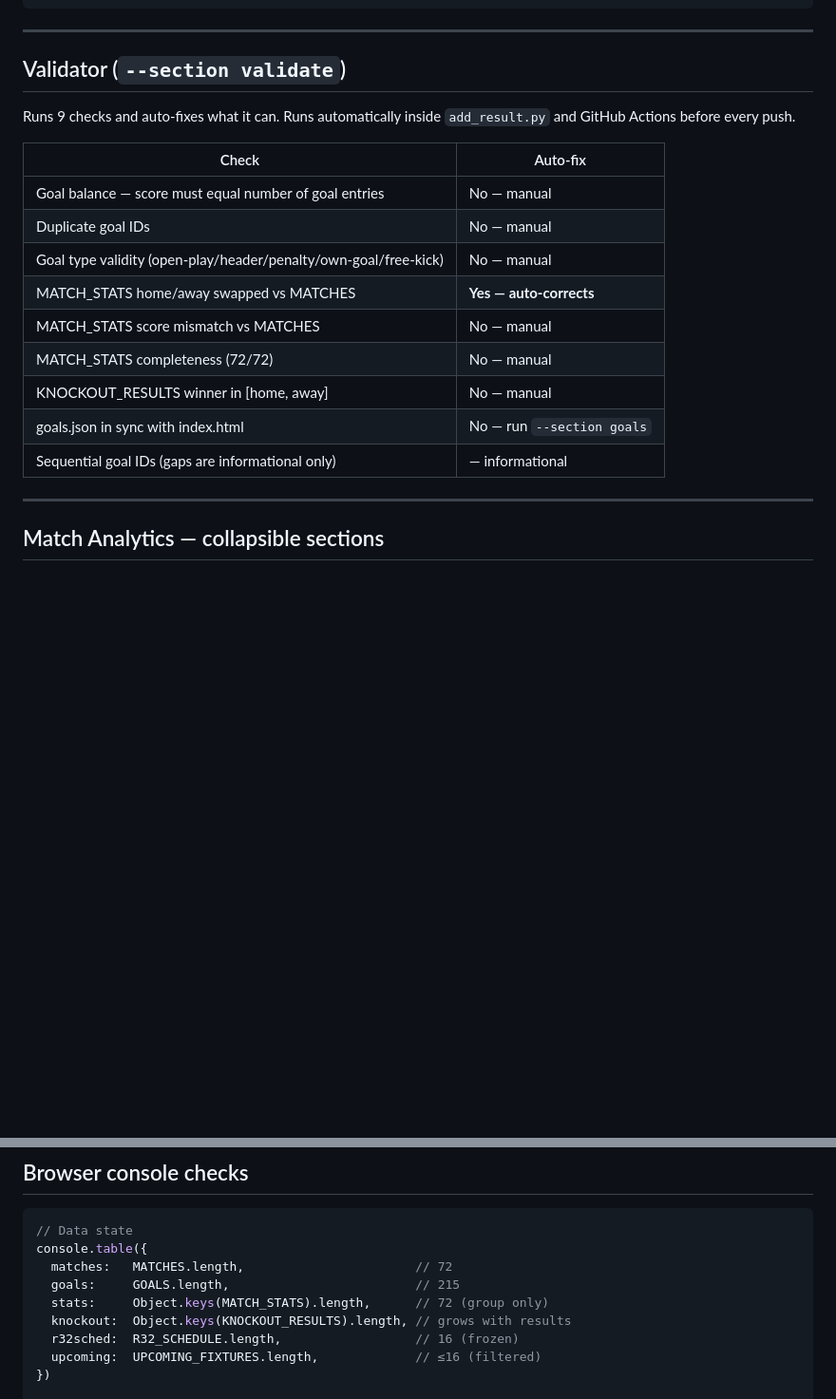
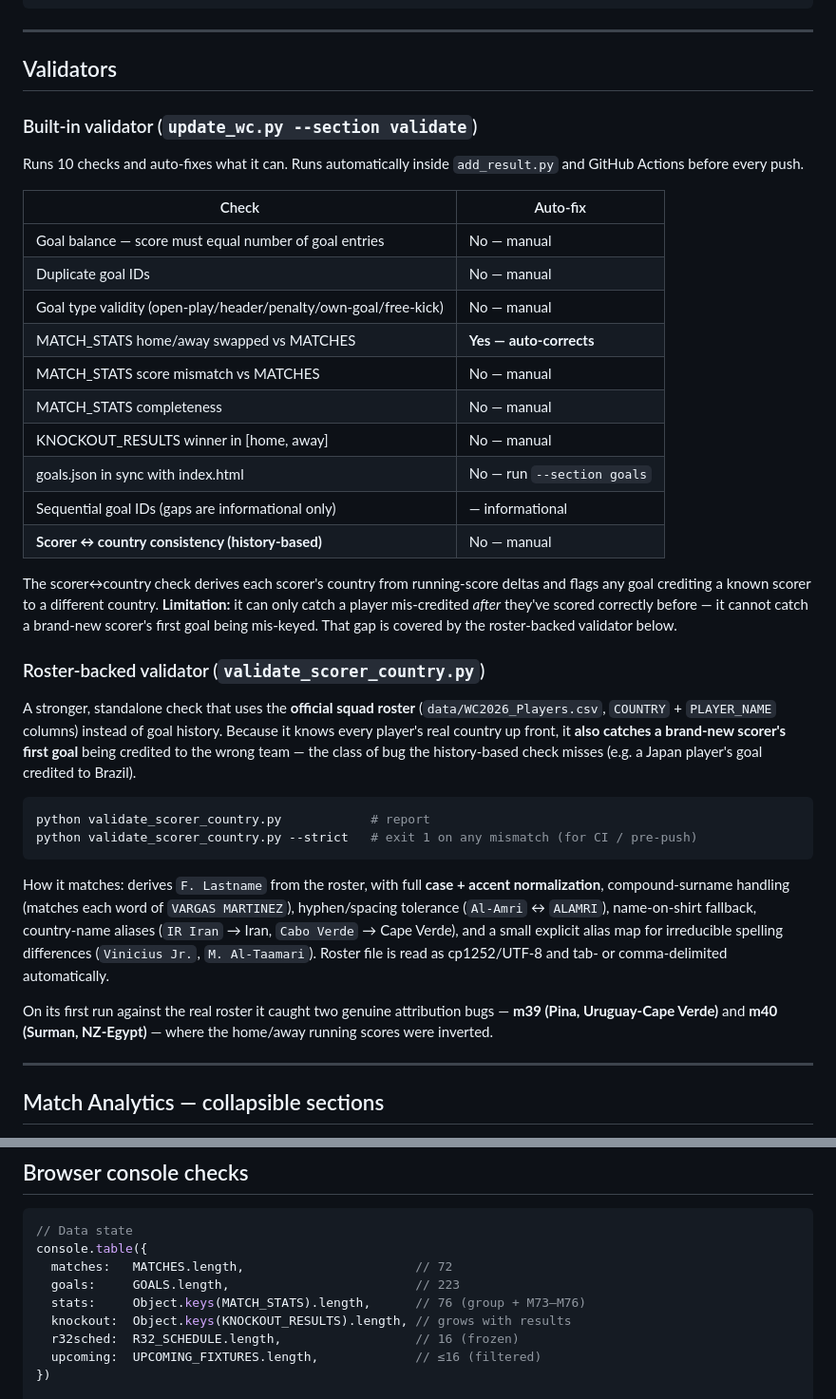
Before and after one commit to Gbemileke/worldcup2026, a Markdown page: README.md, 2 parts joined by grey strips. Shown at 95% size. Drawn GitHub-style; blank space fills up the shorter version.

````diff
--- a/README.md
+++ b/README.md
@@ -99,9 +114,11 @@ python update_wc.py --section stamp        # refresh build timestamp
 
 ---
 
-## Validator (`--section validate`)
+## Validators
 
-Runs 9 checks and auto-fixes what it can. Runs automatically inside `add_result.py` and GitHub Actions before every push.
+### Built-in validator (`update_wc.py --section validate`)
+
+Runs 10 checks and auto-fixes what it can. Runs automatically inside `add_result.py` and GitHub Actions before every push.
 
 | Check | Auto-fix |
 |---|---|
@@ -110,10 +127,26 @@ Runs 9 checks and auto-fixes what it can. Runs automatically inside `add_result.
 | Goal type validity (open-play/header/penalty/own-goal/free-kick) | No — manual |
 | MATCH_STATS home/away swapped vs MATCHES | **Yes — auto-corrects** |
 | MATCH_STATS score mismatch vs MATCHES | No — manual |
-| MATCH_STATS completeness (72/72) | No — manual |
+| MATCH_STATS completeness | No — manual |
 | KNOCKOUT_RESULTS winner in [home, away] | No — manual |
 | goals.json in sync with index.html | No — run `--section goals` |
 | Sequential goal IDs (gaps are informational only) | — informational |
+| **Scorer ↔ country consistency (history-based)** | No — manual |
+
+The scorer↔country check derives each scorer's country from running-score deltas and flags any goal crediting a known scorer to a different country. **Limitation:** it can only catch a player mis-credited *after* they've scored correctly before — it cannot catch a brand-new scorer's first goal being mis-keyed. That gap is covered by the roster-backed validator below.
+
+### Roster-backed validator (`validate_scorer_country.py`)
+
+A stronger, standalone check that uses the **official squad roster** (`data/WC2026_Players.csv`, `COUNTRY` + `PLAYER_NAME` columns) instead of goal history. Because it knows every player's real country up front, it **also catches a brand-new scorer's first goal** being credited to the wrong team — the class of bug the history-based check misses (e.g. a Japan player's goal credited to Brazil).
+
+```bash
+python validate_scorer_country.py            # report
+python validate_scorer_country.py --strict   # exit 1 on any mismatch (for CI / pre-push)
+```
+
+How it matches: derives `F. Lastname` from the roster, with full **case + accent normalization**, compound-surname handling (matches each word of `VARGAS MARTINEZ`), hyphen/spacing tolerance (`Al-Amri` ↔ `ALAMRI`), name-on-shirt fallback, country-name aliases (`IR Iran` → Iran, `Cabo Verde` → Cape Verde), and a small explicit alias map for irreducible spelling differences (`Vinicius Jr.`, `M. Al-Taamari`). Roster file is read as cp1252/UTF-8 and tab- or comma-delimited automatically.
+
+On its first run against the real roster it caught two genuine attribution bugs — **m39 (Pina, Uruguay-Cape Verde)** and **m40 (Surman, NZ-Egypt)** — where the home/away running scores were inverted.
 
 ---
 
@@ -255,8 +307,8 @@ Post-group-stage Elo (Jun 28 2026): Spain/Argentina 2144 · France 2123 · Engla
 // Data state
 console.table({
   matches:   MATCHES.length,                       // 72
-  goals:     GOALS.length,                         // 215
-  stats:     Object.keys(MATCH_STATS).length,      // 72 (group only)
+  goals:     GOALS.length,                         // 223
+  stats:     Object.keys(MATCH_STATS).length,      // 76 (group + M73–M76)
   knockout:  Object.keys(KNOCKOUT_RESULTS).length, // grows with results
   r32sched:  R32_SCHEDULE.length,                  // 16 (frozen)
   upcoming:  UPCOMING_FIXTURES.length,             // ≤16 (filtered)
````
Also changed, not shown: other parts of README.md (+47 -13 lines).
